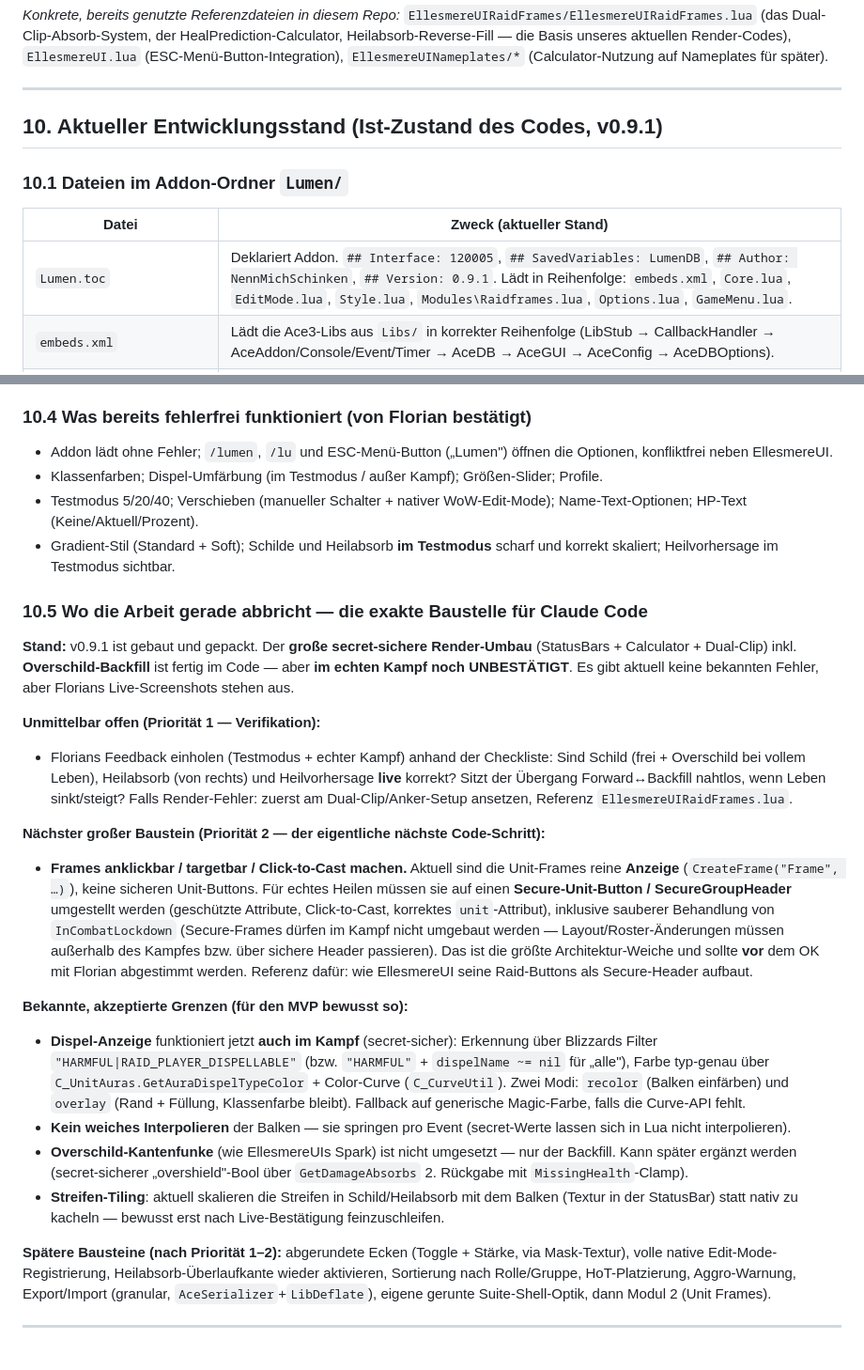
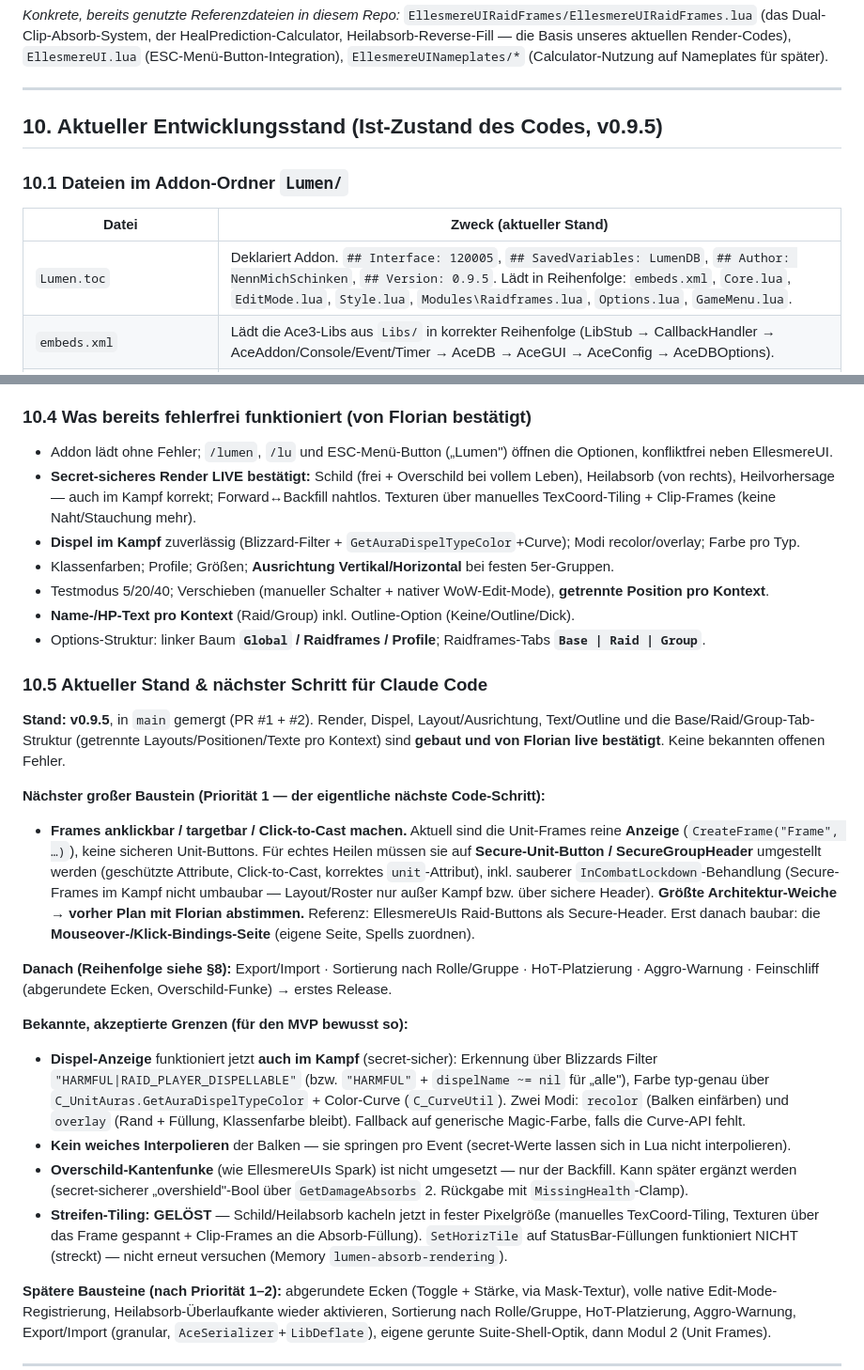
Before and after one commit to NennMichSchinken/LumenUI, a Markdown page: CLAUDE.md, 2 parts joined by grey strips. Shown at 94% size. Drawn GitHub-style; blank space fills up the shorter version.

Commit message:
docs: update state to v0.9.5 and next steps
Refresh CLAUDE.md to the current state: secret-safe render confirmed live,
tiled shield/heal-absorb textures (manual TexCoord + clip frames), in-combat
dispel detection, layout orientation, text outline options, and the
Global + Base/Raid/Group settings structure with per-context layout, position
and name/HP text. Set §8 next step to the Secure-Unit-Button (click-to-cast)
rework and bump version references to 0.9.5.

Co-Authored-By: Claude Opus 4.8 <noreply@anthropic.com>

```diff
--- a/CLAUDE.md
+++ b/CLAUDE.md
@@ -178,13 +185,13 @@ Lumen ist als **Anti-Bloat-/Hochleistungs-UI** konzipiert. Der generierte Lua-Co
 
 ---
 
-## 10. Aktueller Entwicklungsstand (Ist-Zustand des Codes, v0.9.1)
+## 10. Aktueller Entwicklungsstand (Ist-Zustand des Codes, v0.9.5)
 
 ### 10.1 Dateien im Addon-Ordner `Lumen/`
 
 | Datei | Zweck (aktueller Stand) |
 |---|---|
-| `Lumen.toc` | Deklariert Addon. `## Interface: 120005`, `## SavedVariables: LumenDB`, `## Author: NennMichSchinken`, `## Version: 0.9.1`. Lädt in Reihenfolge: `embeds.xml`, `Core.lua`, `EditMode.lua`, `Style.lua`, `Modules\Raidframes.lua`, `Options.lua`, `GameMenu.lua`. |
+| `Lumen.toc` | Deklariert Addon. `## Interface: 120005`, `## SavedVariables: LumenDB`, `## Author: NennMichSchinken`, `## Version: 0.9.5`. Lädt in Reihenfolge: `embeds.xml`, `Core.lua`, `EditMode.lua`, `Style.lua`, `Modules\Raidframes.lua`, `Options.lua`, `GameMenu.lua`. |
 | `embeds.xml` | Lädt die Ace3-Libs aus `Libs/` in korrekter Reihenfolge (LibStub → CallbackHandler → AceAddon/Console/Event/Timer → AceDB → AceGUI → AceConfig → AceDBOptions). |
 | `Core.lua` | Erzeugt das Ace3-Addon, initialisiert AceDB (`LumenDB`) mit den Defaults, registriert `/lumen` und `/lu`, startet das Raidframes-Modul. Details unten. |
 | `EditMode.lua` | Generische Registry für verschiebbare Frames. Manueller Schalter („Rahmen entsperren") **und** Hook in WoWs nativen Edit Mode (über `PLAYER_LOGIN`-Hook auf `EditModeManagerFrame` Enter/Exit). Gold-Overlays mit Label; speichert Position via Callback ins Profil. |
@@ -366,25 +373,27 @@ Event-getrieben: `container` registriert `UNIT_HEALTH/MAXHEALTH/ABSORB_AMOUNT_CH
 ### 10.4 Was bereits fehlerfrei funktioniert (von Florian bestätigt)
 
 * Addon lädt ohne Fehler; `/lumen`, `/lu` und ESC-Menü-Button („Lumen") öffnen die Optionen, konfliktfrei neben EllesmereUI.
-* Klassenfarben; Dispel-Umfärbung (im Testmodus / außer Kampf); Größen-Slider; Profile.
-* Testmodus 5/20/40; Verschieben (manueller Schalter + nativer WoW-Edit-Mode); Name-Text-Optionen; HP-Text (Keine/Aktuell/Prozent).
-* Gradient-Stil (Standard + Soft); Schilde und Heilabsorb **im Testmodus** scharf und korrekt skaliert; Heilvorhersage im Testmodus sichtbar.
+* **Secret-sicheres Render LIVE bestätigt:** Schild (frei + Overschild bei vollem Leben), Heilabsorb (von rechts), Heilvorhersage — auch im Kampf korrekt; Forward↔Backfill nahtlos. Texturen über manuelles TexCoord-Tiling + Clip-Frames (keine Naht/Stauchung mehr).
+* **Dispel im Kampf** zuverlässig (Blizzard-Filter + `GetAuraDispelTypeColor`+Curve); Modi recolor/overlay; Farbe pro Typ.
+* Klassenfarben; Profile; Größen; **Ausrichtung Vertikal/Horizontal** bei festen 5er-Gruppen.
+* Testmodus 5/20/40; Verschieben (manueller Schalter + nativer WoW-Edit-Mode), **getrennte Position pro Kontext**.
+* **Name-/HP-Text pro Kontext** (Raid/Group) inkl. Outline-Option (Keine/Outline/Dick).
+* Options-Struktur: linker Baum **`Global` / Raidframes / Profile**; Raidframes-Tabs **`Base | Raid | Group`**.
 
-### 10.5 Wo die Arbeit gerade abbricht — die exakte Baustelle für Claude Code
+### 10.5 Aktueller Stand & nächster Schritt für Claude Code
 
-**Stand:** v0.9.1 ist gebaut und gepackt. Der **große secret-sichere Render-Umbau** (StatusBars + Calculator + Dual-Clip) inkl. **Overschild-Backfill** ist fertig im Code — aber **im echten Kampf noch UNBESTÄTIGT**. Es gibt aktuell keine bekannten Fehler, aber Florians Live-Screenshots stehen aus.
+**Stand:** **v0.9.5**, in `main` gemergt (PR #1 + #2). Render, Dispel, Layout/Ausrichtung, Text/Outline und die Base/Raid/Group-Tab-Struktur (getrennte Layouts/Positionen/Texte pro Kontext) sind **gebaut und von Florian live bestätigt**. Keine bekannten offenen Fehler.
 
-**Unmittelbar offen (Priorität 1 — Verifikation):**
-* Florians Feedback einholen (Testmodus + echter Kampf) anhand der Checkliste: Sind Schild (frei + Overschild bei vollem Leben), Heilabsorb (von rechts) und Heilvorhersage **live** korrekt? Sitzt der Übergang Forward↔Backfill nahtlos, wenn Leben sinkt/steigt? Falls Render-Fehler: zuerst am Dual-Clip/Anker-Setup ansetzen, Referenz `EllesmereUIRaidFrames.lua`.
+**Nächster großer Baustein (Priorität 1 — der eigentliche nächste Code-Schritt):**
+* **Frames anklickbar / targetbar / Click-to-Cast machen.** Aktuell sind die Unit-Frames reine **Anzeige** (`CreateFrame("Frame", …)`), keine sicheren Unit-Buttons. Für echtes Heilen müssen sie auf **Secure-Unit-Button / SecureGroupHeader** umgestellt werden (geschützte Attribute, Click-to-Cast, korrektes `unit`-Attribut), inkl. sauberer `InCombatLockdown`-Behandlung (Secure-Frames im Kampf nicht umbaubar — Layout/Roster nur außer Kampf bzw. über sichere Header). **Größte Architektur-Weiche → vorher Plan mit Florian abstimmen.** Referenz: EllesmereUIs Raid-Buttons als Secure-Header. Erst danach baubar: die **Mouseover-/Klick-Bindings-Seite** (eigene Seite, Spells zuordnen).
 
-**Nächster großer Baustein (Priorität 2 — der eigentliche nächste Code-Schritt):**
-* **Frames anklickbar / targetbar / Click-to-Cast machen.** Aktuell sind die Unit-Frames reine **Anzeige** (`CreateFrame("Frame", …)`), keine sicheren Unit-Buttons. Für echtes Heilen müssen sie auf einen **Secure-Unit-Button / SecureGroupHeader** umgestellt werden (geschützte Attribute, Click-to-Cast, korrektes `unit`-Attribut), inklusive sauberer Behandlung von `InCombatLockdown` (Secure-Frames dürfen im Kampf nicht umgebaut werden — Layout/Roster-Änderungen müssen außerhalb des Kampfes bzw. über sichere Header passieren). Das ist die größte Architektur-Weiche und sollte **vor** dem OK mit Florian abgestimmt werden. Referenz dafür: wie EllesmereUI seine Raid-Buttons als Secure-Header aufbaut.
+**Danach (Reihenfolge siehe §8):** Export/Import · Sortierung nach Rolle/Gruppe · HoT-Platzierung · Aggro-Warnung · Feinschliff (abgerundete Ecken, Overschild-Funke) → erstes Release.
 
 **Bekannte, akzeptierte Grenzen (für den MVP bewusst so):**
 * **Dispel-Anzeige** funktioniert jetzt **auch im Kampf** (secret-sicher): Erkennung über Blizzards Filter `"HARMFUL|RAID_PLAYER_DISPELLABLE"` (bzw. `"HARMFUL"` + `dispelName ~= nil` für „alle"), Farbe typ-genau über `C_UnitAuras.GetAuraDispelTypeColor` + Color-Curve (`C_CurveUtil`). Zwei Modi: `recolor` (Balken einfärben) und `overlay` (Rand + Füllung, Klassenfarbe bleibt). Fallback auf generische Magic-Farbe, falls die Curve-API fehlt.
 * **Kein weiches Interpolieren** der Balken — sie springen pro Event (secret-Werte lassen sich in Lua nicht interpolieren).
 * **Overschild-Kantenfunke** (wie EllesmereUIs Spark) ist nicht umgesetzt — nur der Backfill. Kann später ergänzt werden (secret-sicherer „overshield"-Bool über `GetDamageAbsorbs` 2. Rückgabe mit `MissingHealth`-Clamp).
-* **Streifen-Tiling**: aktuell skalieren die Streifen in Schild/Heilabsorb mit dem Balken (Textur in der StatusBar) statt nativ zu kacheln — bewusst erst nach Live-Bestätigung feinzuschleifen.
+* **Streifen-Tiling: GELÖST** — Schild/Heilabsorb kacheln jetzt in fester Pixelgröße (manuelles TexCoord-Tiling, Texturen über das Frame gespannt + Clip-Frames an die Absorb-Füllung). `SetHorizTile` auf StatusBar-Füllungen funktioniert NICHT (streckt) — nicht erneut versuchen (Memory `lumen-absorb-rendering`).
 
 **Spätere Bausteine (nach Priorität 1–2):** abgerundete Ecken (Toggle + Stärke, via Mask-Textur), volle native Edit-Mode-Registrierung, Heilabsorb-Überlaufkante wieder aktivieren, Sortierung nach Rolle/Gruppe, HoT-Platzierung, Aggro-Warnung, Export/Import (granular, `AceSerializer`+`LibDeflate`), eigene gerunte Suite-Shell-Optik, dann Modul 2 (Unit Frames).
 
```
Also changed, not shown: other parts of CLAUDE.md (+11 -4 lines).
